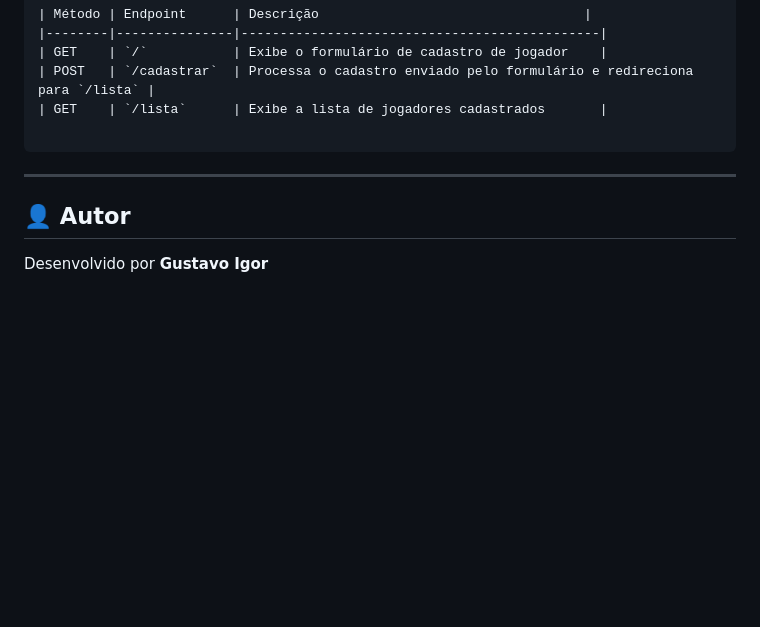
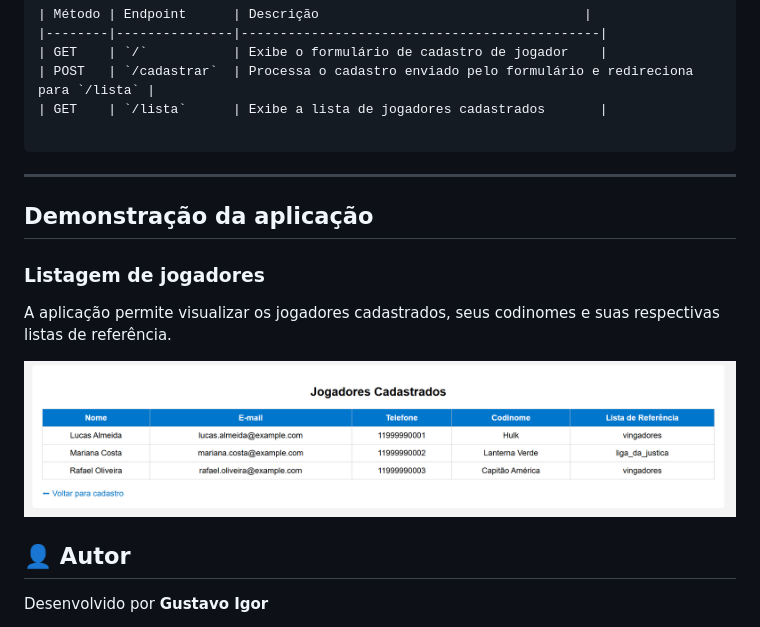
Before and after one commit to gu1gor/sistema-cadastro-jogadores-uol, a Markdown page: README.md, the part around the change. GitHub-like rendering; pictures changed too: docs/listagem-jogadores.png (added); blank space fills up the shorter version.

Commit message:
docs: adiciona captura de tela da listagem de jogadores

```diff
--- a/README.md
+++ b/README.md
@@ -225,6 +225,16 @@ Além da API REST, o projeto disponibiliza páginas HTML (via Thymeleaf) para us
 
 ---
 
+## Demonstração da aplicação
+
+### Listagem de jogadores
+
+A aplicação permite visualizar os jogadores cadastrados,
+seus codinomes e suas respectivas listas de referência.
+
+![Listagem de jogadores](docs/listagem-jogadores.png)
+
+
 ## 👤 Autor
 
 Desenvolvido por **Gustavo Igor**
```
